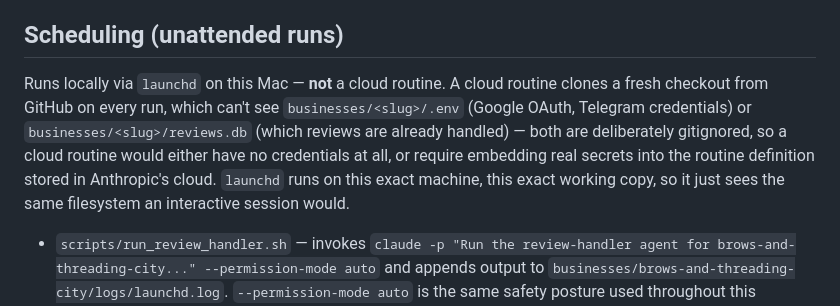
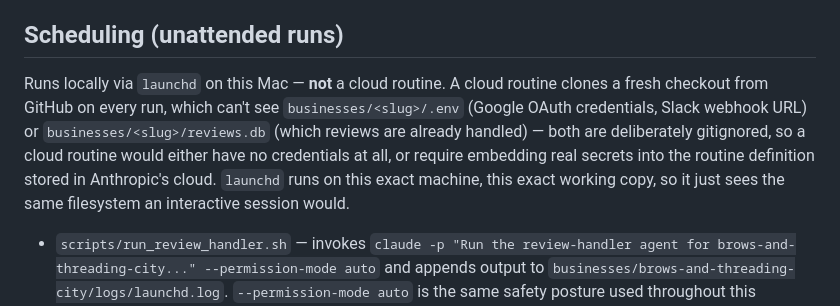
Before and after one commit to regmi-santosh/review-management, a Markdown page: docs/OPERATIONS.md, the part around the change. Drawn GitHub-style.

```diff
--- a/docs/OPERATIONS.md
+++ b/docs/OPERATIONS.md
@@ -44,7 +44,7 @@ Run this after any change to `lib/` before trusting it against real data. Two re
 
 ## Scheduling (unattended runs)
 
-Runs locally via `launchd` on this Mac — **not** a cloud routine. A cloud routine clones a fresh checkout from GitHub on every run, which can't see `businesses/<slug>/.env` (Google OAuth, Telegram credentials) or `businesses/<slug>/reviews.db` (which reviews are already handled) — both are deliberately gitignored, so a cloud routine would either have no credentials at all, or require embedding real secrets into the routine definition stored in Anthropic's cloud. `launchd` runs on this exact machine, this exact working copy, so it just sees the same filesystem an interactive session would.
+Runs locally via `launchd` on this Mac — **not** a cloud routine. A cloud routine clones a fresh checkout from GitHub on every run, which can't see `businesses/<slug>/.env` (Google OAuth credentials, Slack webhook URL) or `businesses/<slug>/reviews.db` (which reviews are already handled) — both are deliberately gitignored, so a cloud routine would either have no credentials at all, or require embedding real secrets into the routine definition stored in Anthropic's cloud. `launchd` runs on this exact machine, this exact working copy, so it just sees the same filesystem an interactive session would.
 
 - `scripts/run_review_handler.sh` — invokes `claude -p "Run the review-handler agent for brows-and-threading-city..." --permission-mode auto` and appends output to `businesses/brows-and-threading-city/logs/launchd.log`. `--permission-mode auto` is the same safety posture used throughout this project's development: normal tool calls proceed without a prompt, but the classifier still blocks bulk/high-risk actions rather than assuming nobody's watching means anything goes.
 - `scripts/com.review-management.brows-and-threading-city.plist` — the `launchd` job definition. Runs once daily at 7:00 AM local time by default; edit the `Hour`/`Minute` values and re-run the bootstrap command below to change it.
```
Also changed, not shown: README.md (+9 -2 lines).
